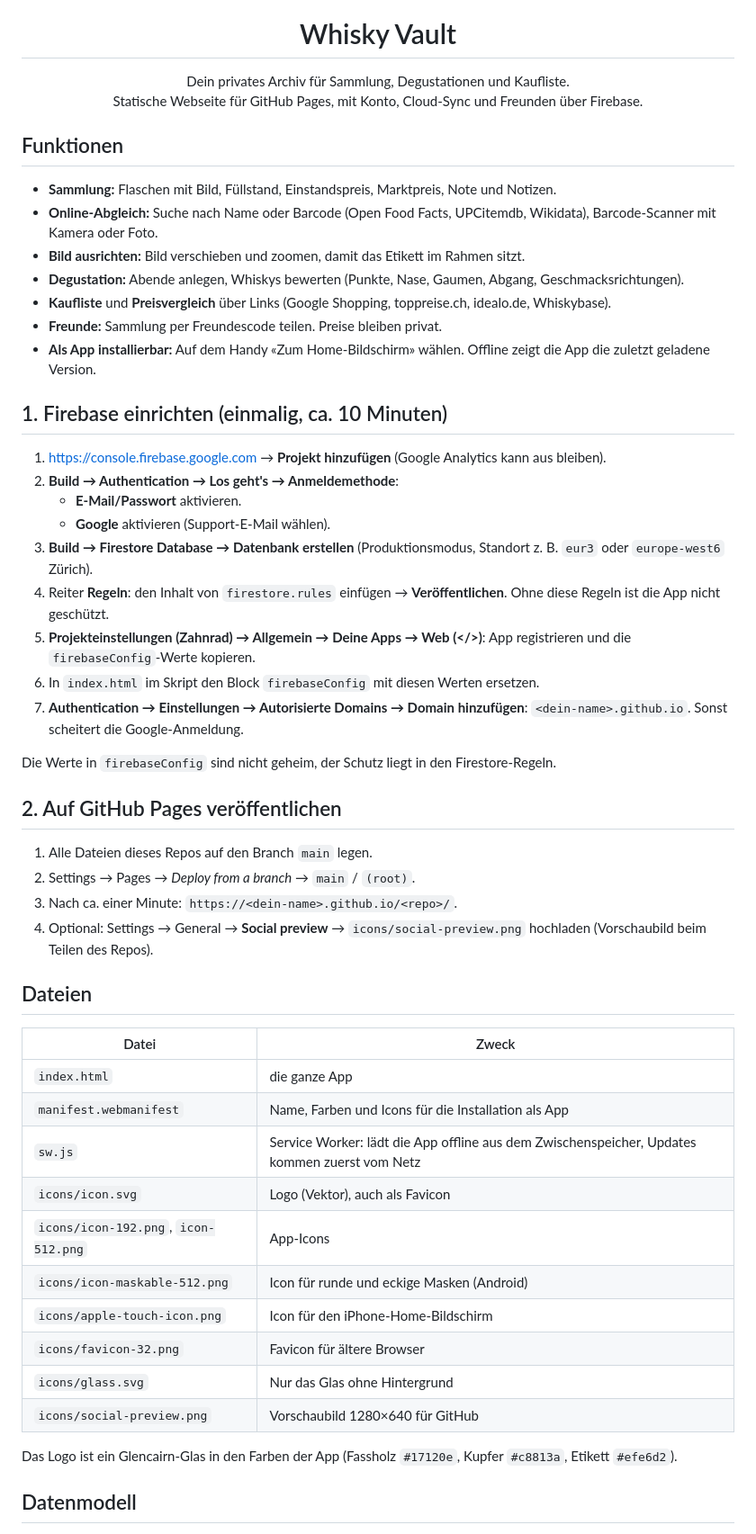
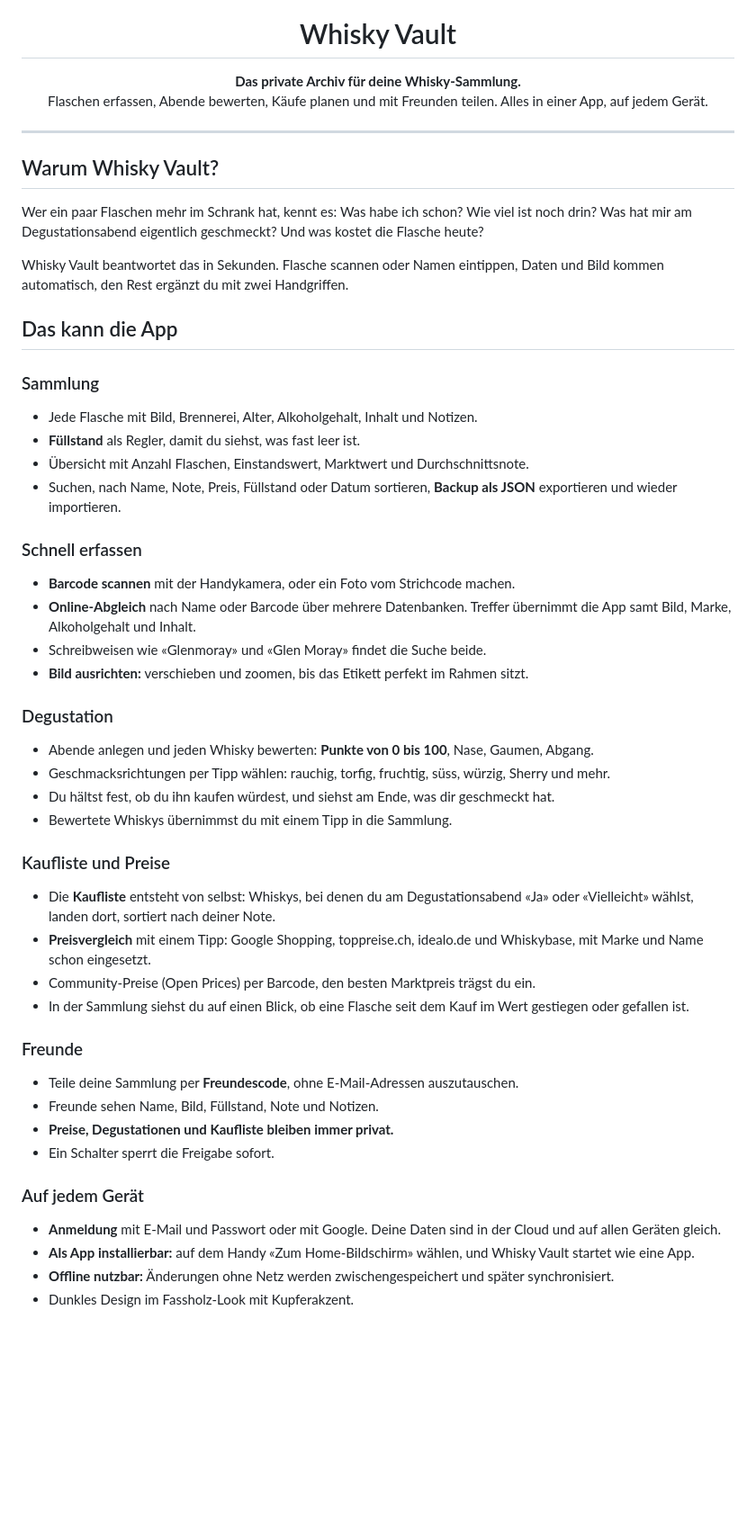
Before and after one commit to dennyswiesli-dev/Whiskytracker, a Markdown page: README.md, the part around one of its changes. Shown at 90% size. GitHub-like rendering; blank space fills up the shorter version.

Commit message:
Rewrite README as feature overview
Co-Authored-By: Claude Sonnet 5.5 <noreply@anthropic.com>
Claude-Session: https://claude.ai/code/session_013wRjo8qdGqswJpKuh71Ycq

```diff
--- a/README.md
+++ b/README.md
@@ -5,57 +5,53 @@
 <h1 align="center">Whisky Vault</h1>
 
 <p align="center">
-  Dein privates Archiv für Sammlung, Degustationen und Kaufliste.<br>
-  Statische Webseite für GitHub Pages, mit Konto, Cloud-Sync und Freunden über Firebase.
+  <b>Das private Archiv für deine Whisky-Sammlung.</b><br>
+  Flaschen erfassen, Abende bewerten, Käufe planen und mit Freunden teilen. Alles in einer App, auf jedem Gerät.
 </p>
 
-## Funktionen
+---
 
-- **Sammlung:** Flaschen mit Bild, Füllstand, Einstandspreis, Marktpreis, Note und Notizen.
-- **Online-Abgleich:** Suche nach Name oder Barcode (Open Food Facts, UPCitemdb, Wikidata), Barcode-Scanner mit Kamera oder Foto.
-- **Bild ausrichten:** Bild verschieben und zoomen, damit das Etikett im Rahmen sitzt.
-- **Degustation:** Abende anlegen, Whiskys bewerten (Punkte, Nase, Gaumen, Abgang, Geschmacksrichtungen).
-- **Kaufliste** und **Preisvergleich** über Links (Google Shopping, toppreise.ch, idealo.de, Whiskybase).
-- **Freunde:** Sammlung per Freundescode teilen. Preise bleiben privat.
-- **Als App installierbar:** Auf dem Handy «Zum Home-Bildschirm» wählen. Offline zeigt die App die zuletzt geladene Version.
+## Warum Whisky Vault?
 
-## 1. Firebase einrichten (einmalig, ca. 10 Minuten)
+Wer ein paar Flaschen mehr im Schrank hat, kennt es: Was habe ich schon? Wie viel ist noch drin? Was hat mir am Degustationsabend eigentlich geschmeckt? Und was kostet die Flasche heute?
 
-1. <https://console.firebase.google.com> → **Projekt hinzufügen** (Google Analytics kann aus bleiben).
-2. **Build → Authentication → Los geht's → Anmeldemethode**:
-   - **E-Mail/Passwort** aktivieren.
-   - **Google** aktivieren (Support-E-Mail wählen).
-3. **Build → Firestore Database → Datenbank erstellen** (Produktionsmodus, Standort z. B. `eur3` oder `europe-west6` Zürich).
-4. Reiter **Regeln**: den Inhalt von `firestore.rules` einfügen → **Veröffentlichen**. Ohne diese Regeln ist die App nicht geschützt.
-5. **Projekteinstellungen (Zahnrad) → Allgemein → Deine Apps → Web (</>)**: App registrieren und die `firebaseConfig`-Werte kopieren.
-6. In `index.html` im Skript den Block `firebaseConfig` mit diesen Werten ersetzen.
-7. **Authentication → Einstellungen → Autorisierte Domains → Domain hinzufügen**: `<dein-name>.github.io`. Sonst scheitert die Google-Anmeldung.
+Whisky Vault beantwortet das in Sekunden. Flasche scannen oder Namen eintippen, Daten und Bild kommen automatisch, den Rest ergänzt du mit zwei Handgriffen.
 
-Die Werte in `firebaseConfig` sind nicht geheim, der Schutz liegt in den Firestore-Regeln.
+## Das kann die App
 
-## 2. Auf GitHub Pages veröffentlichen
+### Sammlung
+- Jede Flasche mit Bild, Brennerei, Alter, Alkoholgehalt, Inhalt und Notizen.
+- **Füllstand** als Regler, damit du siehst, was fast leer ist.
+- Übersicht mit Anzahl Flaschen, Einstandswert, Marktwert und Durchschnittsnote.
+- Suchen, nach Name, Note, Preis, Füllstand oder Datum sortieren, **Backup als JSON** exportieren und wieder importieren.
 
-1. Alle Dateien dieses Repos auf den Branch `main` legen.
-2. Settings → Pages → *Deploy from a branch* → `main` / `(root)`.
-3. Nach ca. einer Minute: `https://<dein-name>.github.io/<repo>/`.
-4. Optional: Settings → General → **Social preview** → `icons/social-preview.png` hochladen (Vorschaubild beim Teilen des Repos).
+### Schnell erfassen
+- **Barcode scannen** mit der Handykamera, oder ein Foto vom Strichcode machen.
+- **Online-Abgleich** nach Name oder Barcode über mehrere Datenbanken. Treffer übernimmt die App samt Bild, Marke, Alkoholgehalt und Inhalt.
+- Schreibweisen wie «Glenmoray» und «Glen Moray» findet die Suche beide.
+- **Bild ausrichten:** verschieben und zoomen, bis das Etikett perfekt im Rahmen sitzt.
 
-## Dateien
+### Degustation
+- Abende anlegen und jeden Whisky bewerten: **Punkte von 0 bis 100**, Nase, Gaumen, Abgang.
+- Geschmacksrichtungen per Tipp wählen: rauchig, torfig, fruchtig, süss, würzig, Sherry und mehr.
+- Du hältst fest, ob du ihn kaufen würdest, und siehst am Ende, was dir geschmeckt hat.
+- Bewertete Whiskys übernimmst du mit einem Tipp in die Sammlung.
 
-| Datei | Zweck |
-|---|---|
-| `index.html` | die ganze App |
-| `manifest.webmanifest` | Name, Farben und Icons für die Installation als App |
-| `sw.js` | Service Worker: lädt die App offline aus dem Zwischenspeicher, Updates kommen zuerst vom Netz |
-| `icons/icon.svg` | Logo (Vektor), auch als Favicon |
-| `icons/icon-192.png`, `icon-512.png` | App-Icons |
-| `icons/icon-maskable-512.png` | Icon für runde und eckige Masken (Android) |
-| `icons/apple-touch-icon.png` | Icon für den iPhone-Home-Bildschirm |
-| `icons/favicon-32.png` | Favicon für ältere Browser |
-| `icons/glass.svg` | Nur das Glas ohne Hintergrund |
-| `icons/social-preview.png` | Vorschaubild 1280×640 für GitHub |
+### Kaufliste und Preise
+- Die **Kaufliste** entsteht von selbst: Whiskys, bei denen du am Degustationsabend «Ja» oder «Vielleicht» wählst, landen dort, sortiert nach deiner Note.
+- **Preisvergleich** mit einem Tipp: Google Shopping, toppreise.ch, idealo.de und Whiskybase, mit Marke und Name schon eingesetzt.
+- Community-Preise (Open Prices) per Barcode, den besten Marktpreis trägst du ein.
+- In der Sammlung siehst du auf einen Blick, ob eine Flasche seit dem Kauf im Wert gestiegen oder gefallen ist.
 
-Das Logo ist ein Glencairn-Glas in den Farben der App (Fassholz `#17120e`, Kupfer `#c8813a`, Etikett `#efe6d2`).
+### Freunde
+- Teile deine Sammlung per **Freundescode**, ohne E-Mail-Adressen auszutauschen.
+- Freunde sehen Name, Bild, Füllstand, Note und Notizen.
+- **Preise, Degustationen und Kaufliste bleiben immer privat.**
+- Ein Schalter sperrt die Freigabe sofort.
 
-## Datenmodell
+### Auf jedem Gerät
+- **Anmeldung** mit E-Mail und Passwort oder mit Google. Deine Daten sind in der Cloud und auf allen Geräten gleich.
+- **Als App installierbar:** auf dem Handy «Zum Home-Bildschirm» wählen, und Whisky Vault startet wie eine App.
+- **Offline nutzbar:** Änderungen ohne Netz werden zwischengespeichert und später synchronisiert.
+- Dunkles Design im Fassholz-Look mit Kupferakzent.
 
```
Also changed, not shown: other parts of README.md (+7 -22 lines).
